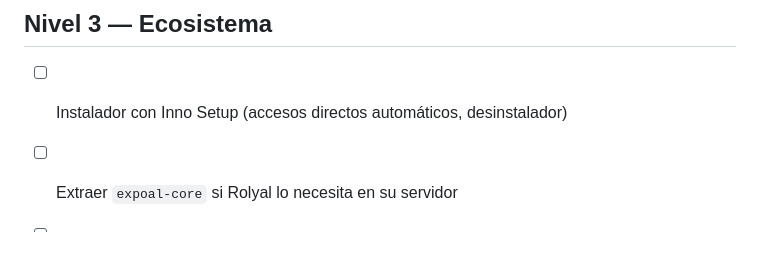
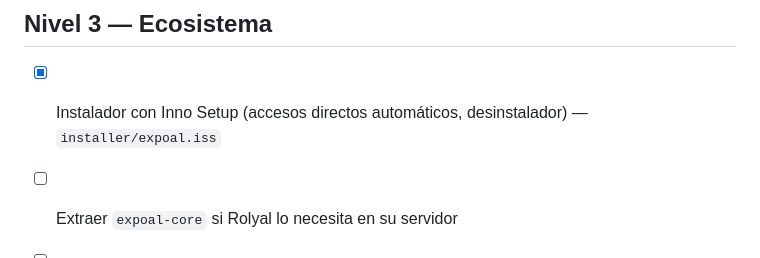
Before and after one commit to Mun1to/Expoal, a Markdown page: docs/METAS.md, the part around the change. Rendered like a GitHub page.

```diff
--- a/docs/METAS.md
+++ b/docs/METAS.md
@@ -26,7 +26,7 @@ Progreso por niveles, sin fechas. Cada meta desbloquea la siguiente.
 
 ## Nivel 3 — Ecosistema
 
-- [ ] Instalador con Inno Setup (accesos directos automáticos, desinstalador)
+- [x] Instalador con Inno Setup (accesos directos automáticos, desinstalador) — `installer/expoal.iss`
 - [ ] Extraer `expoal-core` si Rolyal lo necesita en su servidor
 - [ ] Recorte de fragmentos (descargar solo del minuto X al Y)
 - [ ] Subtítulos (descargar .srt junto al vídeo)
```
Also changed, not shown: AGENTS.md (+8 -0 lines), README.md (+13 -2 lines), assets/og.png, assets/screenshot-dark.png, assets/screenshot-light.png, site/assets/og.png, 4 other files.
